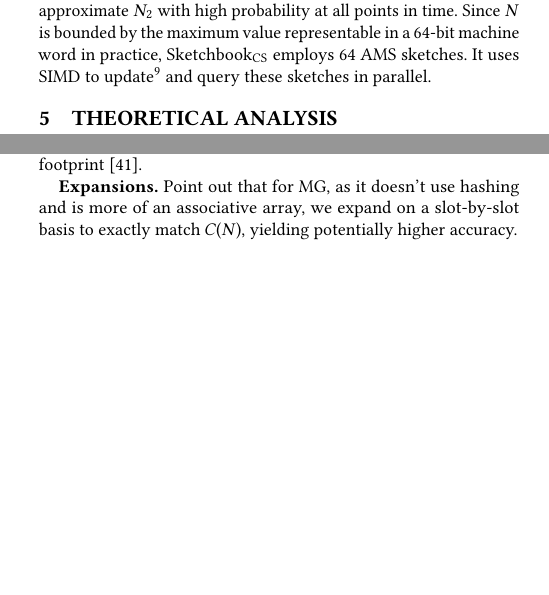
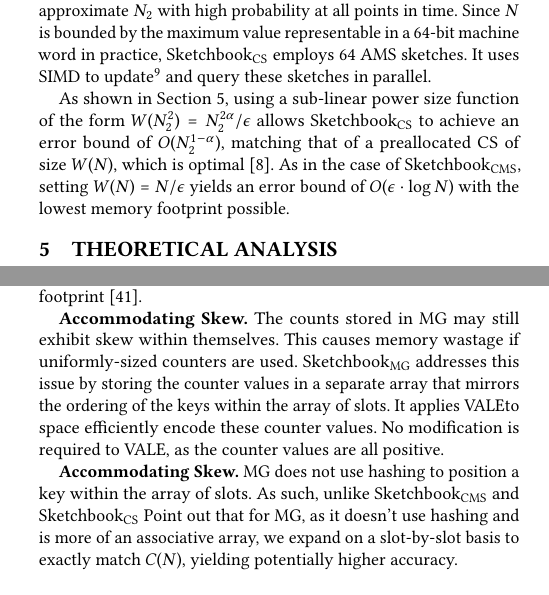
Before and after one commit to n3slami/Sketchbook_Draft, a LaTeX paper (sketchbook.tex): two parts of the columns of pages 8 and 12 of 12 before the commit and two parts of the columns of pages 8 and 12 of 13 after it, joined at a grey line, cut so that both start at the same text, the shorter picture padded with empty space. Compiled offline with pdfLaTeX.

Commit message:
Add some error bounds to CS

```diff
--- a/sketchbook.tex
+++ b/sketchbook.tex
@@ -2011,6 +2011,13 @@ high probability. We omit the proof of this statement due to space
 constraints.} and query these sketches in parallel.
 %The algorithm by batching every~$O(\log N)$ updates together and applying them to the sketches in parallel.
 %We also show that this algorithm can be deamortized to achieve a constat worst-case time complexity.
+
+As shown in \Cref{sec:theoretical_analysis}, using a sub-linear power size
+function of the form~$W(N_2^2)=N_2^{2\alpha}/\epsilon$ allows \sketchcs to
+achieve an error bound of~$O(N_2^{1-\alpha})$, matching that of a preallocated
+CS of size~$W(N)$, which is optimal~\cite{CountSketch}. As in the case of
+\sketchcms, setting~$W(N)=N/\epsilon$ yields an error bound of~$O(\epsilon
+\cdot \log N)$ with the lowest memory footprint possible.
 
 \iffalse
 \textbf{Comparison.}
@@ -2327,7 +2334,17 @@ keys with zero counts. The query time can be further improved to~$O(1)$ using a
 specialized data structures similar to a linked list in exchange for a higher
 memory footprint~\cite{SpaceSaving}.
 
-\textbf{Expansions.}
+\textbf{Accommodating Skew.}
+The counts stored in MG may still exhibit skew within themselves. This causes
+memory wastage if uniformly-sized counters are used. \sketchmg addresses this
+issue by storing the counter values in a separate array that mirrors the
+ordering of the keys within the array of slots. It applies
+\counterencodingabbrv to space efficiently encode these counter values. No
+modification is required to \counterencodingabbrv, as the counter values are
+all positive.
+
+\textbf{Accommodating Skew.}
+MG does not use hashing to position a key within the array of slots. As such, unlike \sketchcms and \sketchcs
 Point out that for MG, as it doesn't use hashing and is more of an associative
 array, we expand on a slot-by-slot basis to exactly match~$C(N)$, yielding
 potentially higher accuracy.
```
Also changed, not shown: sketchbook.tex (14 more changed lines).
